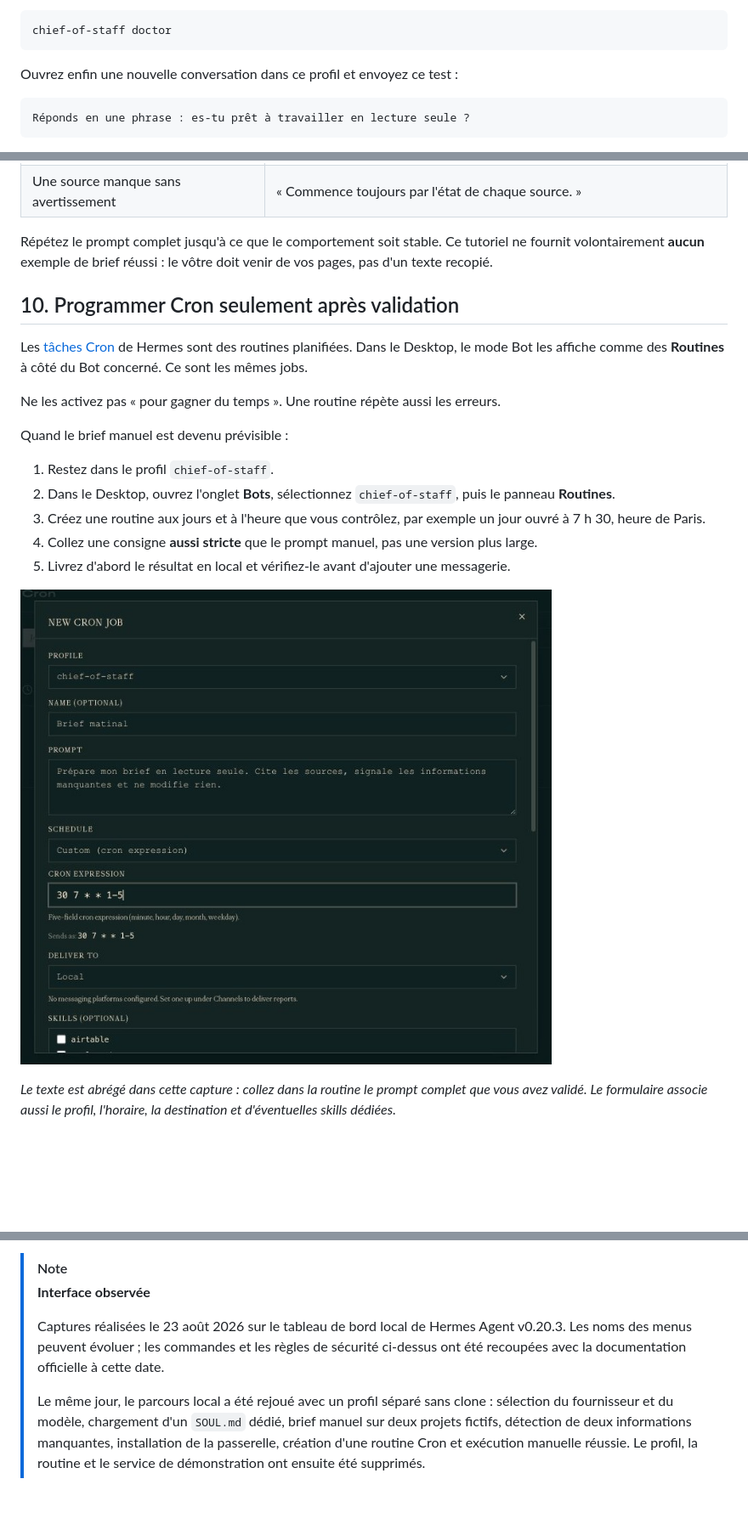
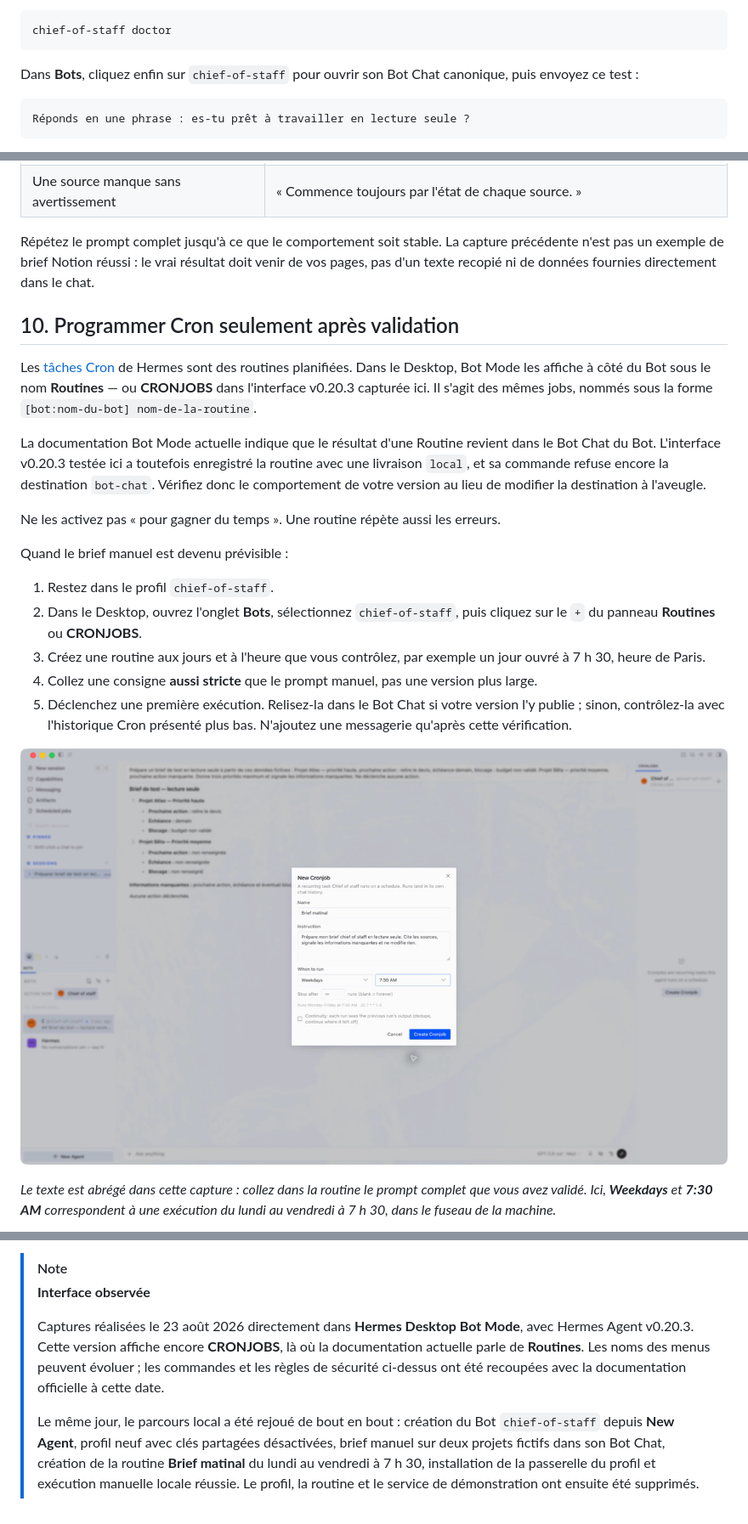
Before and after one commit to lel-media/AI_toolbox, a Markdown page: Installer Hermes et créer son chief of staff open source/README.md, 3 parts joined by grey strips. Shown at 85% size. GitHub-like rendering; pictures changed too: Installer Hermes et créer son chief of staff open source/images/06-routine-chief-of-staff-dans-bot-mode.png (added); blank space fills up the shorter version.

````diff
--- a/Installer Hermes et créer son chief of staff open source/README.md
+++ b/Installer Hermes et créer son chief of staff open source/README.md
@@ -169,7 +169,7 @@ ou, une fois l'alias créé :
 chief-of-staff doctor
 ```
 
-Ouvrez enfin une nouvelle conversation dans ce profil et envoyez ce test :
+Dans **Bots**, cliquez enfin sur `chief-of-staff` pour ouvrir son Bot Chat canonique, puis envoyez ce test :
 
 ```text
 Réponds en une phrase : es-tu prêt à travailler en lecture seule ?
@@ -396,23 +400,25 @@ Si un point échoue, corrigez d'abord la source ou le prompt, puis relancez **ma
 | Trop de bruit | « Ne conserve que ce qui change la journée ou demande une préparation avant demain. » |
 | Une source manque sans avertissement | « Commence toujours par l'état de chaque source. » |
 
-Répétez le prompt complet jusqu'à ce que le comportement soit stable. Ce tutoriel ne fournit volontairement **aucun** exemple de brief réussi : le vôtre doit venir de vos pages, pas d'un texte recopié.
+Répétez le prompt complet jusqu'à ce que le comportement soit stable. La capture précédente n'est pas un exemple de brief Notion réussi : le vrai résultat doit venir de vos pages, pas d'un texte recopié ni de données fournies directement dans le chat.
 
 ## 10. Programmer Cron seulement après validation
 
-Les [tâches Cron](https://hermes-agent.nousresearch.com/docs/user-guide/features/cron) de Hermes sont des routines planifiées. Dans le Desktop, le mode Bot les affiche comme des **Routines** à côté du Bot concerné. Ce sont les mêmes jobs.
+Les [tâches Cron](https://hermes-agent.nousresearch.com/docs/user-guide/features/cron) de Hermes sont des routines planifiées. Dans le Desktop, Bot Mode les affiche à côté du Bot sous le nom **Routines** — ou **CRONJOBS** dans l'interface v0.20.3 capturée ici. Il s'agit des mêmes jobs, nommés sous la forme `[bot:nom-du-bot] nom-de-la-routine`.
+
+La documentation Bot Mode actuelle indique que le résultat d'une Routine revient dans le Bot Chat du Bot. L'interface v0.20.3 testée ici a toutefois enregistré la routine avec une livraison `local`, et sa commande refuse encore la destination `bot-chat`. Vérifiez donc le comportement de votre version au lieu de modifier la destination à l'aveugle.
 
 Ne les activez pas « pour gagner du temps ». Une routine répète aussi les erreurs.
 
 Quand le brief manuel est devenu prévisible :
 
 1. Restez dans le profil `chief-of-staff`.
-2. Dans le Desktop, ouvrez l'onglet **Bots**, sélectionnez `chief-of-staff`, puis le panneau **Routines**.
+2. Dans le Desktop, ouvrez l'onglet **Bots**, sélectionnez `chief-of-staff`, puis cliquez sur le `+` du panneau **Routines** ou **CRONJOBS**.
 3. Créez une routine aux jours et à l'heure que vous contrôlez, par exemple un jour ouvré à 7 h 30, heure de Paris.
 4. Collez une consigne **aussi stricte** que le prompt manuel, pas une version plus large.
-5. Livrez d'abord le résultat en local et vérifiez-le avant d'ajouter une messagerie.
+5. Déclenchez une première exécution. Relisez-la dans le Bot Chat si votre version l'y publie ; sinon, contrôlez-la avec l'historique Cron présenté plus bas. N'ajoutez une messagerie qu'après cette vérification.
 
-![Programmer une routine Hermes après validation manuelle](./images/03-programmer-routine-hermes.png)
+![Créer la routine Brief matinal dans Bot Mode](./images/06-routine-chief-of-staff-dans-bot-mode.png)
 
-*Le texte est abrégé dans cette capture : collez dans la routine le prompt complet que vous avez validé. Le formulaire associe aussi le profil, l'horaire, la destination et d'éventuelles skills dédiées.*
+*Le texte est abrégé dans cette capture : collez dans la routine le prompt complet que vous avez validé. Ici, **Weekdays** et **7:30 AM** correspondent à une exécution du lundi au vendredi à 7 h 30, dans le fuseau de la machine.*
 
@@ -502,6 +514,6 @@ Documentation utile en plus, sans remplacer les pages ci-dessus : [installation]
 > [!NOTE]
 > **Interface observée**
 >
-> Captures réalisées le 23 août 2026 sur le tableau de bord local de Hermes Agent v0.20.3. Les noms des menus peuvent évoluer ; les commandes et les règles de sécurité ci-dessus ont été recoupées avec la documentation officielle à cette date.
+> Captures réalisées le 23 août 2026 directement dans **Hermes Desktop Bot Mode**, avec Hermes Agent v0.20.3. Cette version affiche encore **CRONJOBS**, là où la documentation actuelle parle de **Routines**. Les noms des menus peuvent évoluer ; les commandes et les règles de sécurité ci-dessus ont été recoupées avec la documentation officielle à cette date.
 >
-> Le même jour, le parcours local a été rejoué avec un profil séparé sans clone : sélection du fournisseur et du modèle, chargement d'un `SOUL.md` dédié, brief manuel sur deux projets fictifs, détection de deux informations manquantes, installation de la passerelle, création d'une routine Cron et exécution manuelle réussie. Le profil, la routine et le service de démonstration ont ensuite été supprimés.
+> Le même jour, le parcours local a été rejoué de bout en bout : création du Bot `chief-of-staff` depuis **New Agent**, profil neuf avec clés partagées désactivées, brief manuel sur deux projets fictifs dans son Bot Chat, création de la routine **Brief matinal** du lundi au vendredi à 7 h 30, installation de la passerelle du profil et exécution manuelle locale réussie. Le profil, la routine et le service de démonstration ont ensuite été supprimés.
````
Also changed, not shown: other parts of Installer Hermes et créer son chief of staff open source/README.md (+25 -15 lines), Installer Hermes et créer son chief of staff open source/images/04-hermes-bot-mode-roster.png (added), Installer Hermes et créer son chief of staff open source/images/05-creer-chief-of-staff-dans-bot-mode.png (added), Installer Hermes et créer son chief of staff open source/images/07-routine-active-dans-bot-mode.png (added).
